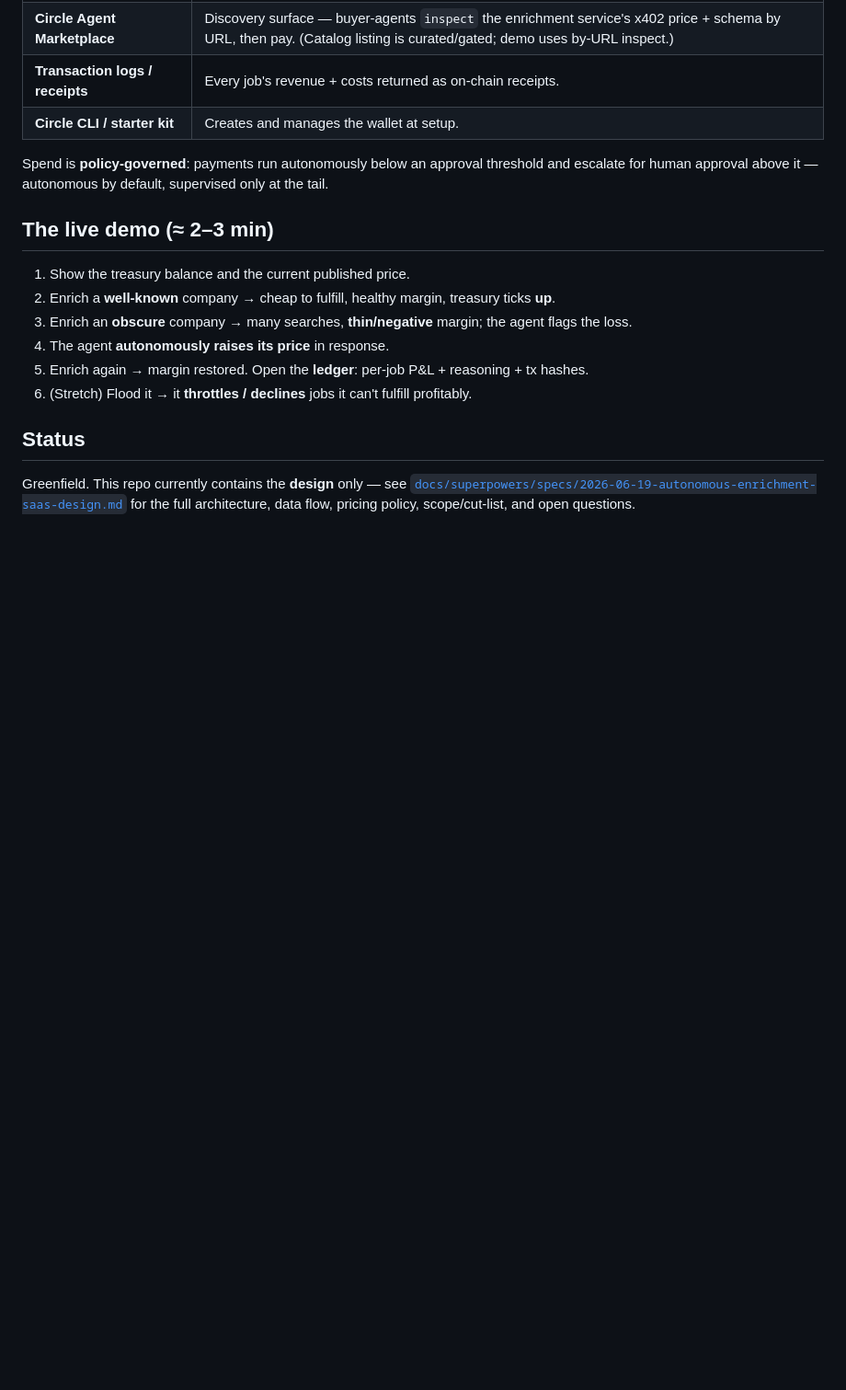
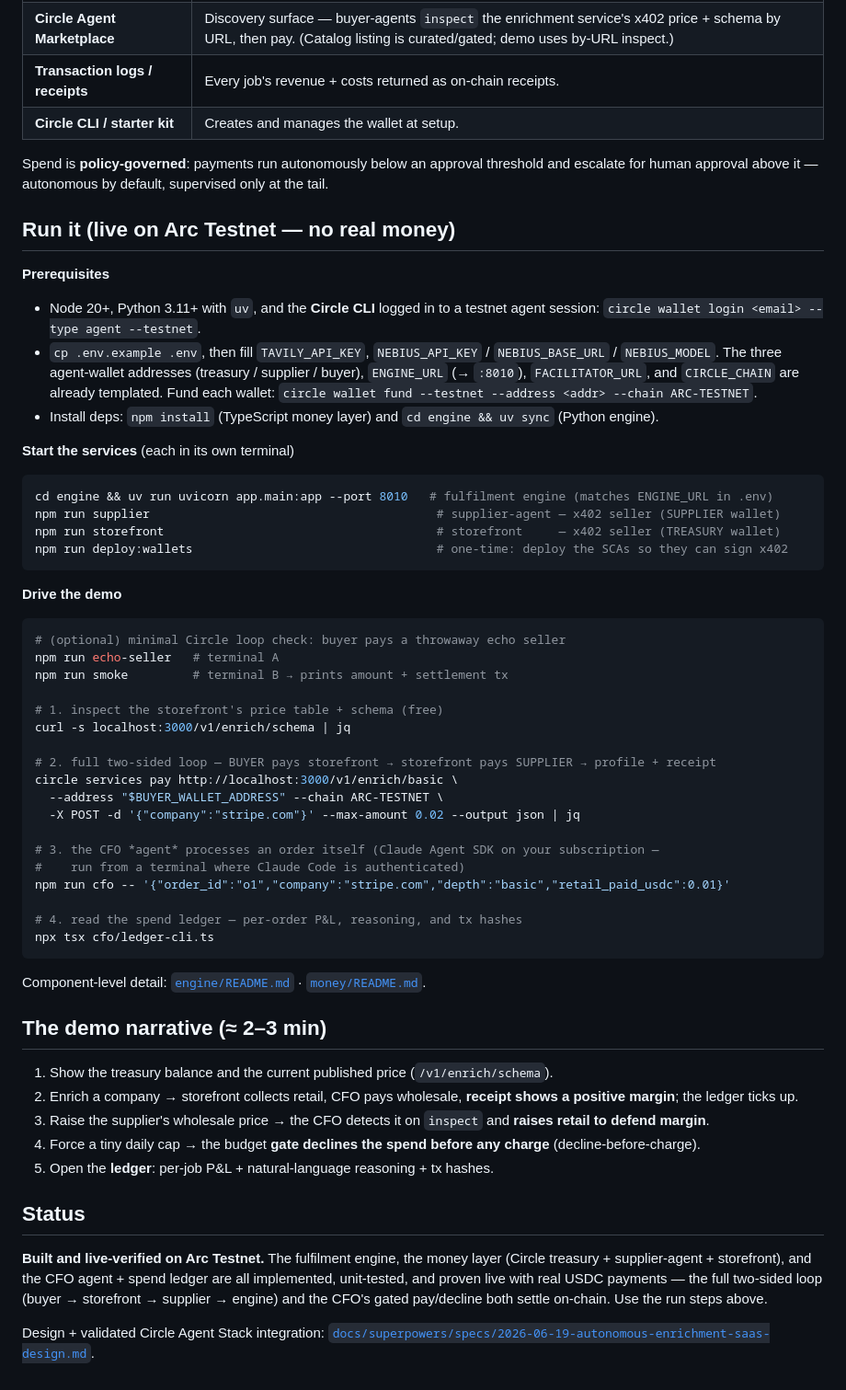
Before and after one commit to happyhackerbird/proprietor, a Markdown page: README.md, the part around the change. Shown at 92% size. Drawn GitHub-style; blank space fills up the shorter version.

Commit message:
README: add concrete run/demo steps + mark status built & live-verified
The README had only a conceptual demo narrative and a stale 'greenfield/design
only' status. Add a 'Run it (live on Arc Testnet)' section with the real
commands (start engine/supplier/storefront, deploy wallets, the full two-sided
buy, the CFO agent, the ledger view) and update Status to reflect the merged,
live-tested system.

Co-Authored-By: Claude Opus 4.8 <noreply@anthropic.com>
Claude-Session: https://claude.ai/code/session_013WYSwiqB191dgQ2CSHgGAF

````diff
--- a/README.md
+++ b/README.md
@@ -76,17 +76,63 @@ Between jobs, the CFO watches the treasury and **adjusts the public price** to d
 Spend is **policy-governed**: payments run autonomously below an approval threshold and escalate for
 human approval above it — autonomous by default, supervised only at the tail.
 
-## The live demo (≈ 2–3 min)
+## Run it (live on Arc Testnet — no real money)
 
-1. Show the treasury balance and the current published price.
-2. Enrich a **well-known** company → cheap to fulfill, healthy margin, treasury ticks **up**.
-3. Enrich an **obscure** company → many searches, **thin/negative** margin; the agent flags the loss.
-4. The agent **autonomously raises its price** in response.
-5. Enrich again → margin restored. Open the **ledger**: per-job P&L + reasoning + tx hashes.
-6. (Stretch) Flood it → it **throttles / declines** jobs it can't fulfill profitably.
+**Prerequisites**
+- Node 20+, Python 3.11+ with `uv`, and the **Circle CLI** logged in to a testnet agent session:
+  `circle wallet login <email> --type agent --testnet`.
+- `cp .env.example .env`, then fill `TAVILY_API_KEY`, `NEBIUS_API_KEY` / `NEBIUS_BASE_URL` / `NEBIUS_MODEL`.
+  The three agent-wallet addresses (treasury / supplier / buyer), `ENGINE_URL` (→ `:8010`),
+  `FACILITATOR_URL`, and `CIRCLE_CHAIN` are already templated. Fund each wallet:
+  `circle wallet fund --testnet --address <addr> --chain ARC-TESTNET`.
+- Install deps: `npm install` (TypeScript money layer) and `cd engine && uv sync` (Python engine).
+
+**Start the services** (each in its own terminal)
+```bash
+cd engine && uv run uvicorn app.main:app --port 8010   # fulfilment engine (matches ENGINE_URL in .env)
+npm run supplier                                        # supplier-agent — x402 seller (SUPPLIER wallet)
+npm run storefront                                      # storefront     — x402 seller (TREASURY wallet)
+npm run deploy:wallets                                  # one-time: deploy the SCAs so they can sign x402
+```
+
+**Drive the demo**
+```bash
+# (optional) minimal Circle loop check: buyer pays a throwaway echo seller
+npm run echo-seller   # terminal A
+npm run smoke         # terminal B → prints amount + settlement tx
+
+# 1. inspect the storefront's price table + schema (free)
+curl -s localhost:3000/v1/enrich/schema | jq
+
+# 2. full two-sided loop — BUYER pays storefront → storefront pays SUPPLIER → profile + receipt
+circle services pay http://localhost:3000/v1/enrich/basic \
+  --address "$BUYER_WALLET_ADDRESS" --chain ARC-TESTNET \
+  -X POST -d '{"company":"stripe.com"}' --max-amount 0.02 --output json | jq
+
+# 3. the CFO *agent* processes an order itself (Claude Agent SDK on your subscription —
+#    run from a terminal where Claude Code is authenticated)
+npm run cfo -- '{"order_id":"o1","company":"stripe.com","depth":"basic","retail_paid_usdc":0.01}'
+
+# 4. read the spend ledger — per-order P&L, reasoning, and tx hashes
+npx tsx cfo/ledger-cli.ts
+```
+
+Component-level detail: [`engine/README.md`](engine/README.md) · [`money/README.md`](money/README.md).
+
+## The demo narrative (≈ 2–3 min)
+
+1. Show the treasury balance and the current published price (`/v1/enrich/schema`).
+2. Enrich a company → storefront collects retail, CFO pays wholesale, **receipt shows a positive margin**; the ledger ticks up.
+3. Raise the supplier's wholesale price → the CFO detects it on `inspect` and **raises retail to defend margin**.
+4. Force a tiny daily cap → the budget **gate declines the spend before any charge** (decline-before-charge).
+5. Open the **ledger**: per-job P&L + natural-language reasoning + tx hashes.
 
 ## Status
 
-Greenfield. This repo currently contains the **design** only — see
-[`docs/superpowers/specs/2026-06-19-autonomous-enrichment-saas-design.md`](docs/superpowers/specs/2026-06-19-autonomous-enrichment-saas-design.md)
-for the full architecture, data flow, pricing policy, scope/cut-list, and open questions.
+**Built and live-verified on Arc Testnet.** The fulfilment engine, the money layer (Circle treasury +
+supplier-agent + storefront), and the CFO agent + spend ledger are all implemented, unit-tested, and
+proven live with real USDC payments — the full two-sided loop (buyer → storefront → supplier → engine)
+and the CFO's gated pay/decline both settle on-chain. Use the run steps above.
+
+Design + validated Circle Agent Stack integration:
+[`docs/superpowers/specs/2026-06-19-autonomous-enrichment-saas-design.md`](docs/superpowers/specs/2026-06-19-autonomous-enrichment-saas-design.md).
````
